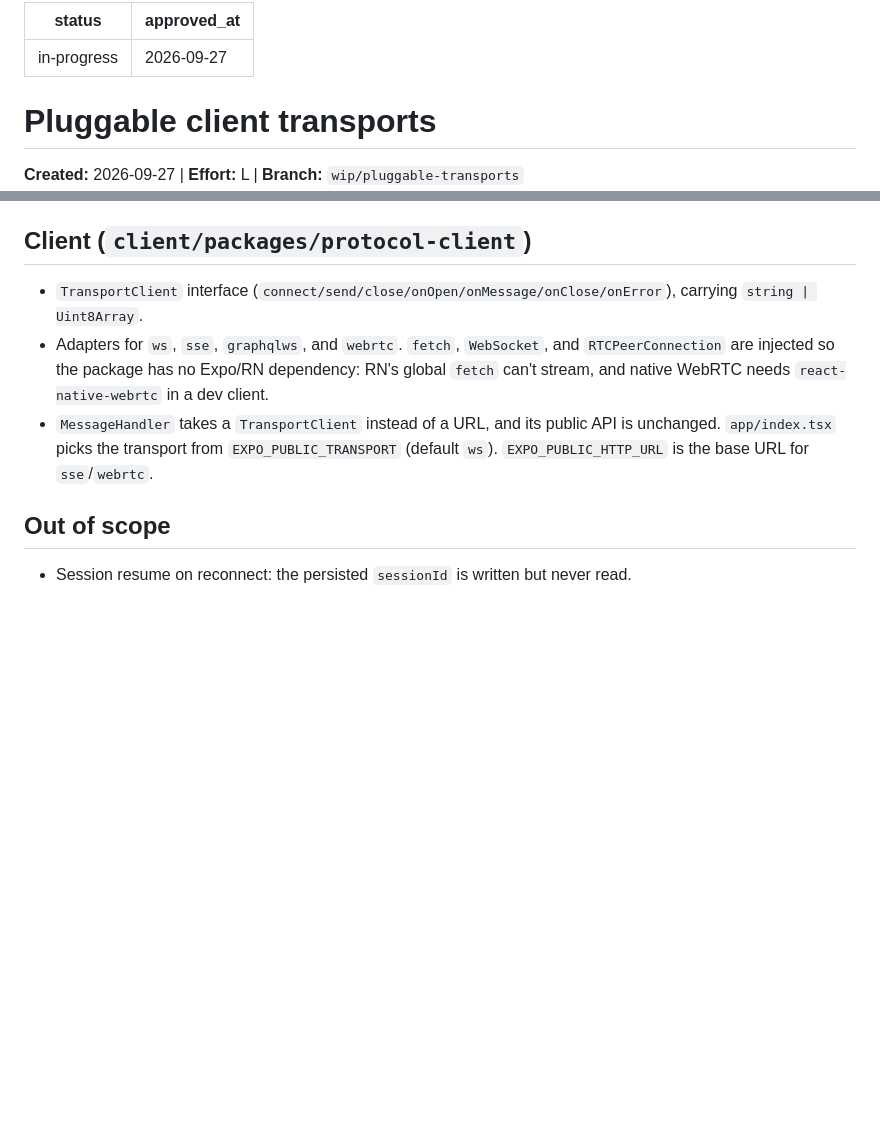
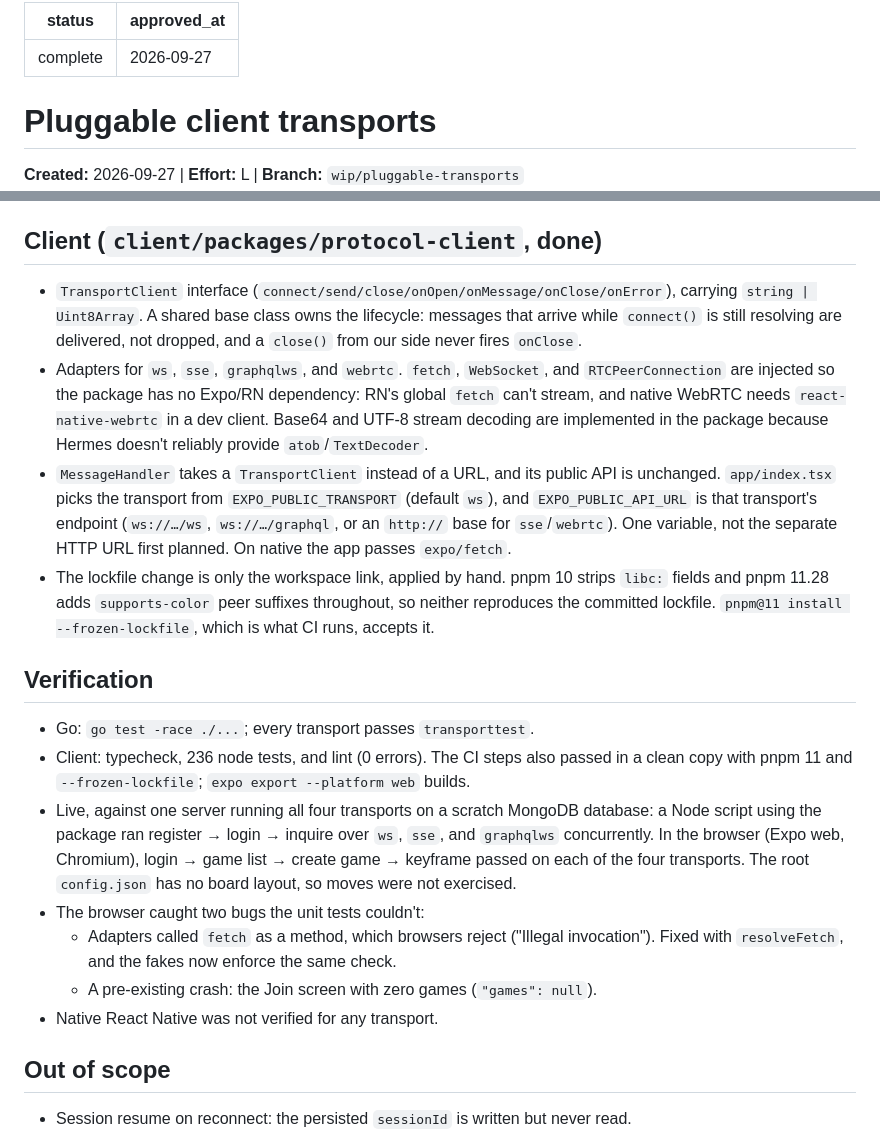
Before and after one commit to robbiebyrd/indri, a Markdown page: plans/pluggable-transports.md, 2 parts joined by grey strips. Rendered like a GitHub page; blank space fills up the shorter version.

Commit message:
docs(plans): record pluggable-transports verification and final client design

```diff
--- a/plans/pluggable-transports.md
+++ b/plans/pluggable-transports.md
@@ -1,5 +1,5 @@
 ---
-status: in-progress
+status: complete
 approved_at: "2026-09-27"
 ---
 # Pluggable client transports
@@ -60,16 +60,39 @@ Findings worth keeping:
   under `-race`. The tests keep the client peer on loopback IPv4, which brings setup to milliseconds.
   The production `OpenTimeout` is 15s to leave headroom.
 
-## Client (`client/packages/protocol-client`)
+## Client (`client/packages/protocol-client`, done)
 
 - `TransportClient` interface (`connect/send/close/onOpen/onMessage/onClose/onError`), carrying
-  `string | Uint8Array`.
+  `string | Uint8Array`. A shared base class owns the lifecycle: messages that arrive while
+  `connect()` is still resolving are delivered, not dropped, and a `close()` from our side never
+  fires `onClose`.
 - Adapters for `ws`, `sse`, `graphqlws`, and `webrtc`. `fetch`, `WebSocket`, and `RTCPeerConnection`
   are injected so the package has no Expo/RN dependency: RN's global `fetch` can't stream, and native
-  WebRTC needs `react-native-webrtc` in a dev client.
+  WebRTC needs `react-native-webrtc` in a dev client. Base64 and UTF-8 stream decoding are
+  implemented in the package because Hermes doesn't reliably provide `atob`/`TextDecoder`.
 - `MessageHandler` takes a `TransportClient` instead of a URL, and its public API is unchanged.
-  `app/index.tsx` picks the transport from `EXPO_PUBLIC_TRANSPORT` (default `ws`).
-  `EXPO_PUBLIC_HTTP_URL` is the base URL for `sse`/`webrtc`.
+  `app/index.tsx` picks the transport from `EXPO_PUBLIC_TRANSPORT` (default `ws`), and
+  `EXPO_PUBLIC_API_URL` is that transport's endpoint (`ws://…/ws`, `ws://…/graphql`, or an `http://`
+  base for `sse`/`webrtc`). One variable, not the separate HTTP URL first planned. On native the
+  app passes `expo/fetch`.
+- The lockfile change is only the workspace link, applied by hand. pnpm 10 strips `libc:` fields
+  and pnpm 11.28 adds `supports-color` peer suffixes throughout, so neither reproduces the committed
+  lockfile. `pnpm@11 install --frozen-lockfile`, which is what CI runs, accepts it.
+
+## Verification
+
+- Go: `go test -race ./...`; every transport passes `transporttest`.
+- Client: typecheck, 236 node tests, and lint (0 errors). The CI steps also passed in a clean copy
+  with pnpm 11 and `--frozen-lockfile`; `expo export --platform web` builds.
+- Live, against one server running all four transports on a scratch MongoDB database: a Node script
+  using the package ran register → login → inquire over `ws`, `sse`, and `graphqlws` concurrently.
+  In the browser (Expo web, Chromium), login → game list → create game → keyframe passed on each
+  of the four transports. The root `config.json` has no board layout, so moves were not exercised.
+- The browser caught two bugs the unit tests couldn't:
+  - Adapters called `fetch` as a method, which browsers reject ("Illegal invocation"). Fixed with
+    `resolveFetch`, and the fakes now enforce the same check.
+  - A pre-existing crash: the Join screen with zero games (`"games": null`).
+- Native React Native was not verified for any transport.
 
 ## Out of scope
 
```
